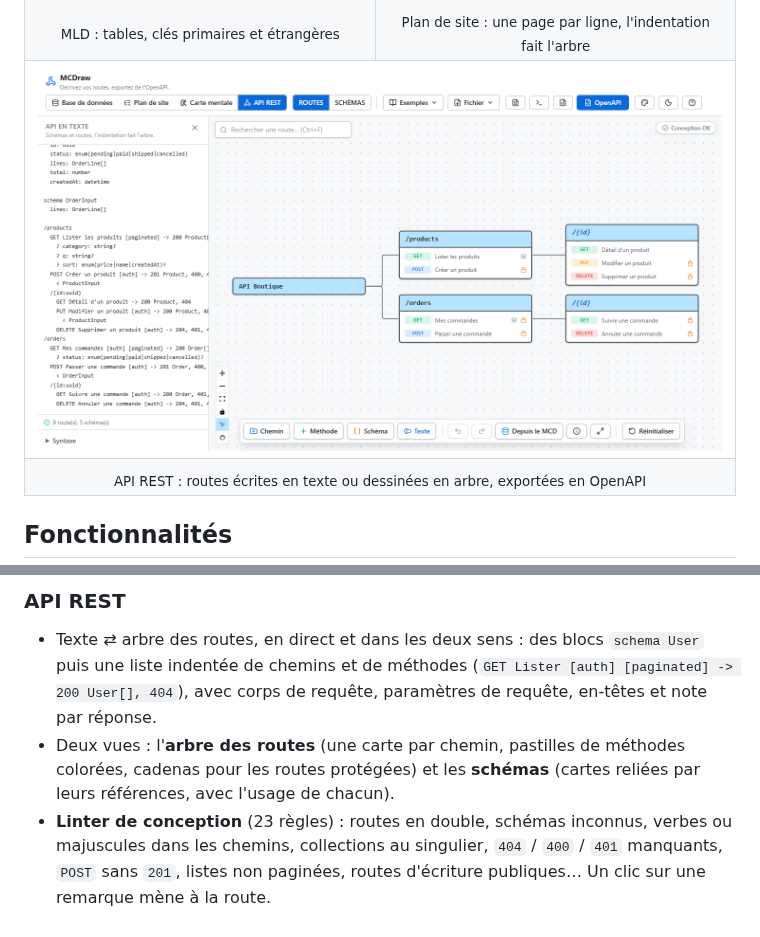
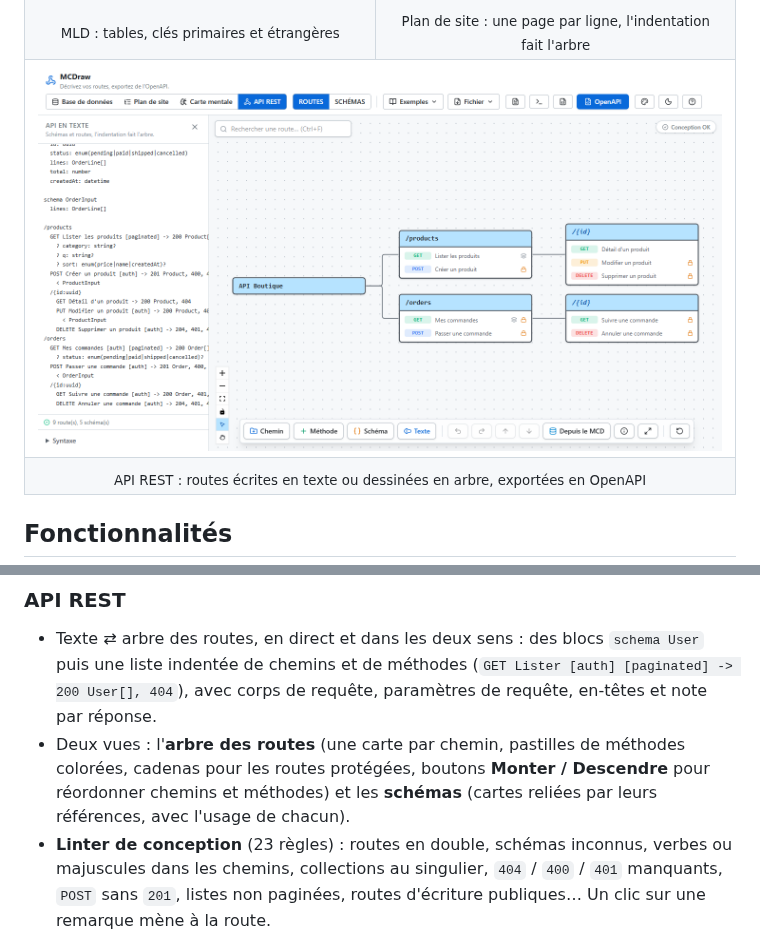
Before and after one commit to MarleyAvix/MCDraw, a Markdown page: README.fr.md, 2 parts joined by grey strips. Drawn GitHub-style; pictures changed too: docs/screenshots/api.png.

```diff
--- a/README.fr.md
+++ b/README.fr.md
@@ -81,7 +81,7 @@ Un outil de diagrammes léger et rapide, dans le navigateur : des modèles conce
 ### API REST
 
 - Texte ⇄ arbre des routes, en direct et dans les deux sens : des blocs `schema User` puis une liste indentée de chemins et de méthodes (`GET Lister [auth] [paginated] -> 200 User[], 404`), avec corps de requête, paramètres de requête, en-têtes et note par réponse.
-- Deux vues : l'**arbre des routes** (une carte par chemin, pastilles de méthodes colorées, cadenas pour les routes protégées) et les **schémas** (cartes reliées par leurs références, avec l'usage de chacun).
+- Deux vues : l'**arbre des routes** (une carte par chemin, pastilles de méthodes colorées, cadenas pour les routes protégées, boutons **Monter / Descendre** pour réordonner chemins et méthodes) et les **schémas** (cartes reliées par leurs références, avec l'usage de chacun).
 - **Linter de conception** (23 règles) : routes en double, schémas inconnus, verbes ou majuscules dans les chemins, collections au singulier, `404` / `400` / `401` manquants, `POST` sans `201`, listes non paginées, routes d'écriture publiques… Un clic sur une remarque mène à la route.
 - **Génération depuis le MCD** : une ressource et son schéma d'entrée par entité, les cinq routes CRUD, les listes imbriquées des relations 1–n, les routes de rattachement des associations n–n et les chemins imbriqués des identifiants relatifs (CIF). Annulable.
 - Exports : **OpenAPI 3.1** (YAML et JSON), fichier **`.http`** (REST Client de VS Code, JetBrains) avec corps d'exemple, documentation **Markdown**. Trois modèles de départ orientés développement (boutique, tâches, authentification).
```
Also changed, not shown: README.md (+1 -1 lines), 8 other files.
